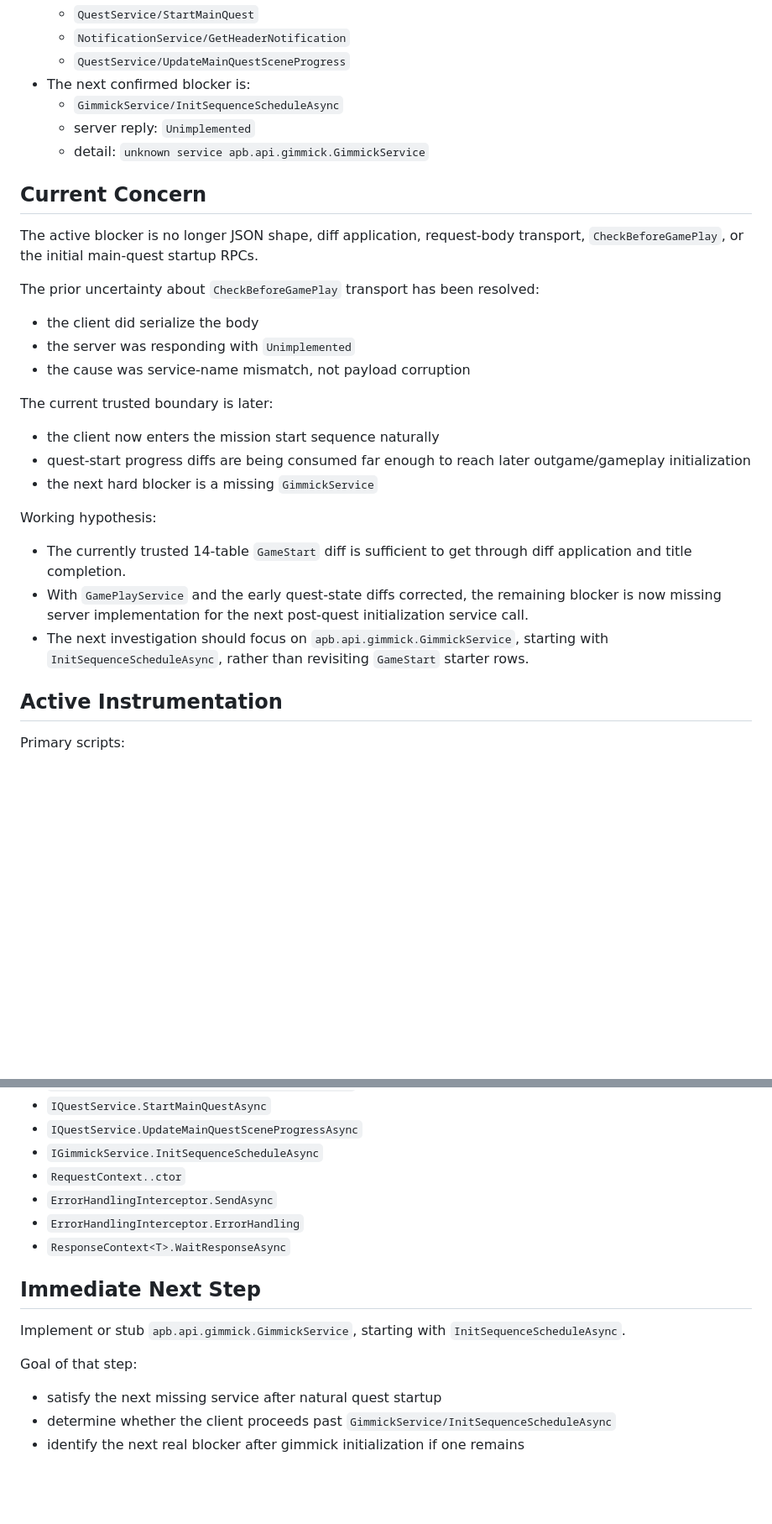
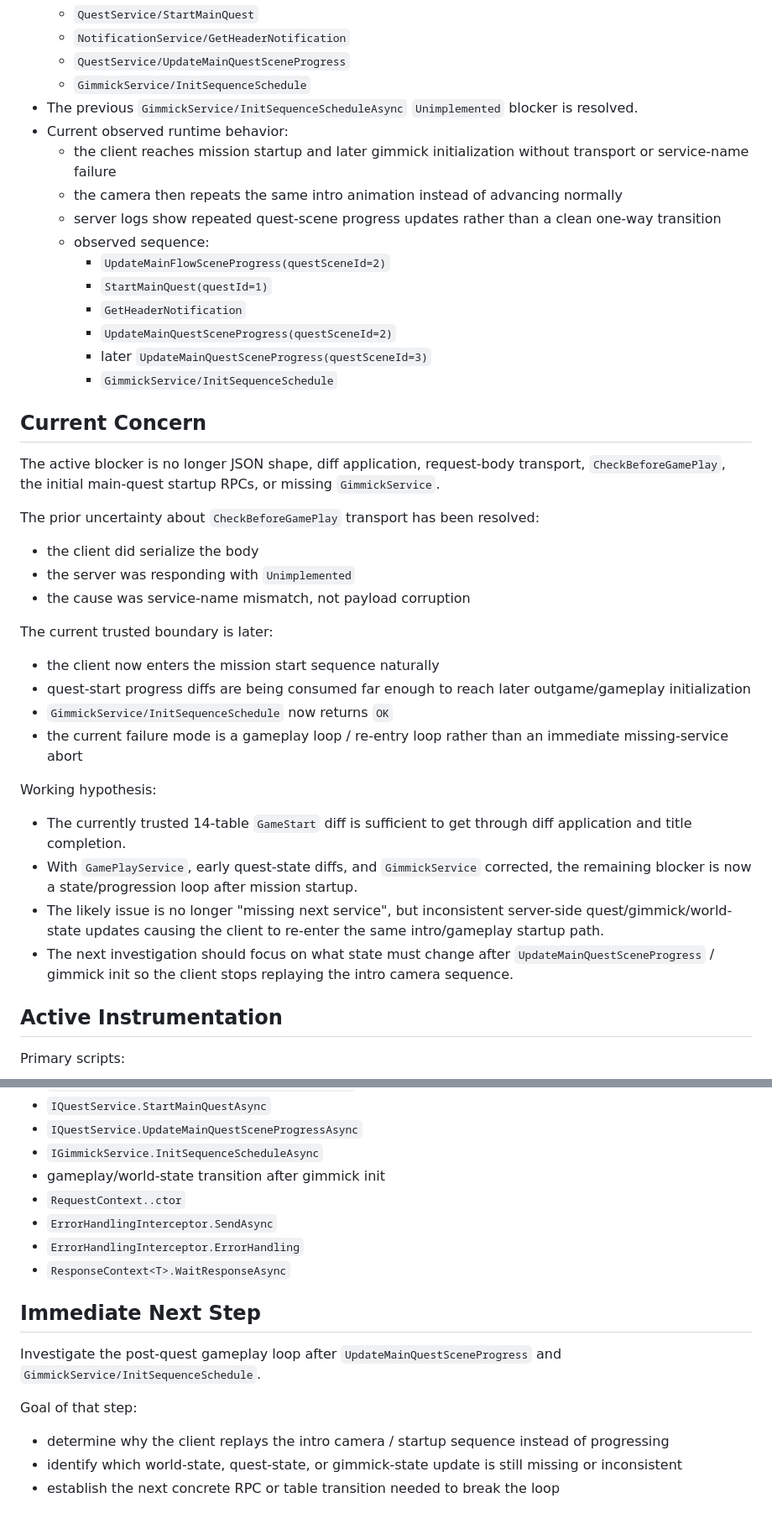
Before and after one commit to Walter-Sparrow/lunar-tear, a Markdown page: docs/PROGRESS.active.md, 2 parts joined by grey strips. Shown at 84% size. GitHub-like rendering; blank space fills up the shorter version.

Commit message:
[first 3d scene] update progress file

```diff
--- a/docs/PROGRESS.active.md
+++ b/docs/PROGRESS.active.md
@@ -124,13 +130,22 @@ What is now proven:
   - `QuestService/StartMainQuest`
   - `NotificationService/GetHeaderNotification`
   - `QuestService/UpdateMainQuestSceneProgress`
-- The next confirmed blocker is:
-  - `GimmickService/InitSequenceScheduleAsync`
-  - server reply: `Unimplemented`
-  - detail: `unknown service apb.api.gimmick.GimmickService`
+  - `GimmickService/InitSequenceSchedule`
+- The previous `GimmickService/InitSequenceScheduleAsync` `Unimplemented` blocker is resolved.
+- Current observed runtime behavior:
+  - the client reaches mission startup and later gimmick initialization without transport or service-name failure
+  - the camera then repeats the same intro animation instead of advancing normally
+  - server logs show repeated quest-scene progress updates rather than a clean one-way transition
+  - observed sequence:
+    - `UpdateMainFlowSceneProgress(questSceneId=2)`
+    - `StartMainQuest(questId=1)`
+    - `GetHeaderNotification`
+    - `UpdateMainQuestSceneProgress(questSceneId=2)`
+    - later `UpdateMainQuestSceneProgress(questSceneId=3)`
+    - `GimmickService/InitSequenceSchedule`
 
 ## Current Concern
-The active blocker is no longer JSON shape, diff application, request-body transport, `CheckBeforeGamePlay`, or the initial main-quest startup RPCs.
+The active blocker is no longer JSON shape, diff application, request-body transport, `CheckBeforeGamePlay`, the initial main-quest startup RPCs, or missing `GimmickService`.
 
 The prior uncertainty about `CheckBeforeGamePlay` transport has been resolved:
 - the client did serialize the body
@@ -140,12 +155,14 @@ The prior uncertainty about `CheckBeforeGamePlay` transport has been resolved:
 The current trusted boundary is later:
 - the client now enters the mission start sequence naturally
 - quest-start progress diffs are being consumed far enough to reach later outgame/gameplay initialization
-- the next hard blocker is a missing `GimmickService`
+- `GimmickService/InitSequenceSchedule` now returns `OK`
+- the current failure mode is a gameplay loop / re-entry loop rather than an immediate missing-service abort
 
 Working hypothesis:
 - The currently trusted 14-table `GameStart` diff is sufficient to get through diff application and title completion.
-- With `GamePlayService` and the early quest-state diffs corrected, the remaining blocker is now missing server implementation for the next post-quest initialization service call.
-- The next investigation should focus on `apb.api.gimmick.GimmickService`, starting with `InitSequenceScheduleAsync`, rather than revisiting `GameStart` starter rows.
+- With `GamePlayService`, early quest-state diffs, and `GimmickService` corrected, the remaining blocker is now a state/progression loop after mission startup.
+- The likely issue is no longer "missing next service", but inconsistent server-side quest/gimmick/world-state updates causing the client to re-enter the same intro/gameplay startup path.
+- The next investigation should focus on what state must change after `UpdateMainQuestSceneProgress` / gimmick init so the client stops replaying the intro camera sequence.
 
 ## Active Instrumentation
 Primary scripts:
@@ -198,15 +216,16 @@ Most relevant symbols / areas:
 - `IQuestService.StartMainQuestAsync`
 - `IQuestService.UpdateMainQuestSceneProgressAsync`
 - `IGimmickService.InitSequenceScheduleAsync`
+- gameplay/world-state transition after gimmick init
 - `RequestContext..ctor`
 - `ErrorHandlingInterceptor.SendAsync`
 - `ErrorHandlingInterceptor.ErrorHandling`
 - `ResponseContext<T>.WaitResponseAsync`
 
 ## Immediate Next Step
-Implement or stub `apb.api.gimmick.GimmickService`, starting with `InitSequenceScheduleAsync`.
+Investigate the post-quest gameplay loop after `UpdateMainQuestSceneProgress` and `GimmickService/InitSequenceSchedule`.
 
 Goal of that step:
-- satisfy the next missing service after natural quest startup
-- determine whether the client proceeds past `GimmickService/InitSequenceScheduleAsync`
-- identify the next real blocker after gimmick initialization if one remains
+- determine why the client replays the intro camera / startup sequence instead of progressing
+- identify which world-state, quest-state, or gimmick-state update is still missing or inconsistent
+- establish the next concrete RPC or table transition needed to break the loop
```
Also changed, not shown: other parts of docs/PROGRESS.active.md (+7 -0 lines).
